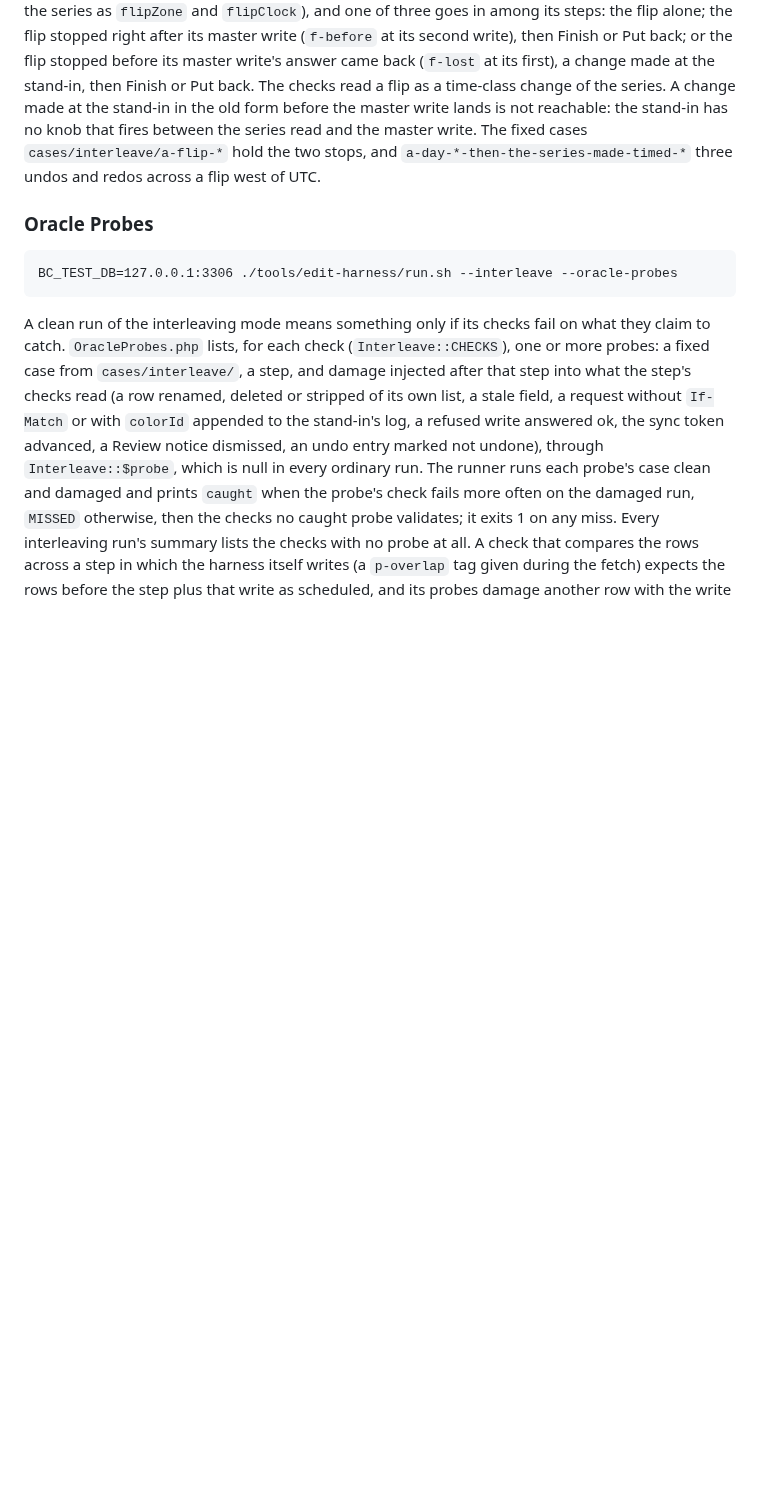
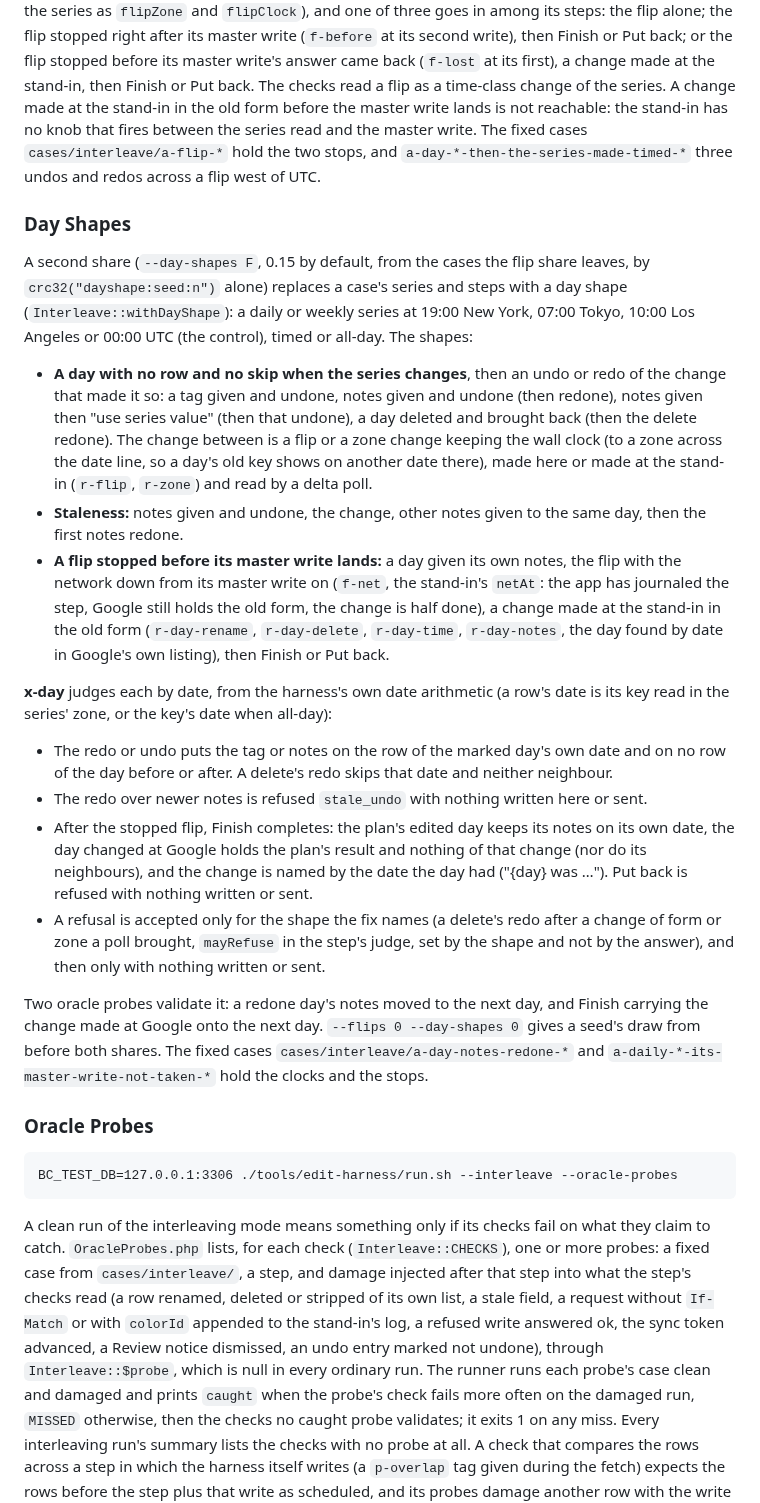
Before and after one commit to Oshyan/better-cal, a Markdown page: tools/edit-harness/README.md, the part around the change. Drawn GitHub-style; blank space fills up the shorter version.

Commit message:
Edit harness README: the interleaving day shapes and x-day

````diff
--- a/tools/edit-harness/README.md
+++ b/tools/edit-harness/README.md
@@ -171,6 +171,23 @@ The findings file (`findings-interleave.json` by default, ignored by git) has ev
 
 A share of the drawn cases (`--flips F`, 0.2 by default, chosen from the seed and case number alone, so every other case draws as before; 911/230 is not among them) is given a whole-series change between timed and all-day (`Interleave::withFlip`, a `w-all` step whose `what` is `flip`): its series becomes one at 00:00 UTC at UTC, east of it (09:00 Tokyo, 13:00 Auckland) or west of it (19:00 and 20:00 New York, 16:00 and 17:00 Los Angeles), or at 10:00 Los Angeles where no key coincides, daily, weekly or weekly on two adjacent weekdays, timed or all-day (made timed at that clock, kept in the series as `flipZone` and `flipClock`), and one of three goes in among its steps: the flip alone; the flip stopped right after its master write (`f-before` at its second write), then Finish or Put back; or the flip stopped before its master write's answer came back (`f-lost` at its first), a change made at the stand-in, then Finish or Put back. The checks read a flip as a time-class change of the series. A change made at the stand-in in the old form before the master write lands is not reachable: the stand-in has no knob that fires between the series read and the master write. The fixed cases `cases/interleave/a-flip-*` hold the two stops, and `a-day-*-then-the-series-made-timed-*` three undos and redos across a flip west of UTC.
 
+### Day Shapes
+
+A second share (`--day-shapes F`, 0.15 by default, from the cases the flip share leaves, by `crc32("dayshape:seed:n")` alone) replaces a case's series and steps with a day shape (`Interleave::withDayShape`): a daily or weekly series at 19:00 New York, 07:00 Tokyo, 10:00 Los Angeles or 00:00 UTC (the control), timed or all-day. The shapes:
+
+- **A day with no row and no skip when the series changes**, then an undo or redo of the change that made it so: a tag given and undone, notes given and undone (then redone), notes given then "use series value" (then that undone), a day deleted and brought back (then the delete redone). The change between is a flip or a zone change keeping the wall clock (to a zone across the date line, so a day's old key shows on another date there), made here or made at the stand-in (`r-flip`, `r-zone`) and read by a delta poll.
+- **Staleness:** notes given and undone, the change, other notes given to the same day, then the first notes redone.
+- **A flip stopped before its master write lands:** a day given its own notes, the flip with the network down from its master write on (`f-net`, the stand-in's `netAt`: the app has journaled the step, Google still holds the old form, the change is half done), a change made at the stand-in in the old form (`r-day-rename`, `r-day-delete`, `r-day-time`, `r-day-notes`, the day found by date in Google's own listing), then Finish or Put back.
+
+**x-day** judges each by date, from the harness's own date arithmetic (a row's date is its key read in the series' zone, or the key's date when all-day):
+
+- The redo or undo puts the tag or notes on the row of the marked day's own date and on no row of the day before or after. A delete's redo skips that date and neither neighbour.
+- The redo over newer notes is refused `stale_undo` with nothing written here or sent.
+- After the stopped flip, Finish completes: the plan's edited day keeps its notes on its own date, the day changed at Google holds the plan's result and nothing of that change (nor do its neighbours), and the change is named by the date the day had ("{day} was …"). Put back is refused with nothing written or sent.
+- A refusal is accepted only for the shape the fix names (a delete's redo after a change of form or zone a poll brought, `mayRefuse` in the step's judge, set by the shape and not by the answer), and then only with nothing written or sent.
+
+Two oracle probes validate it: a redone day's notes moved to the next day, and Finish carrying the change made at Google onto the next day. `--flips 0 --day-shapes 0` gives a seed's draw from before both shares. The fixed cases `cases/interleave/a-day-notes-redone-*` and `a-daily-*-its-master-write-not-taken-*` hold the clocks and the stops.
+
 ### Oracle Probes
 
 ```
````
